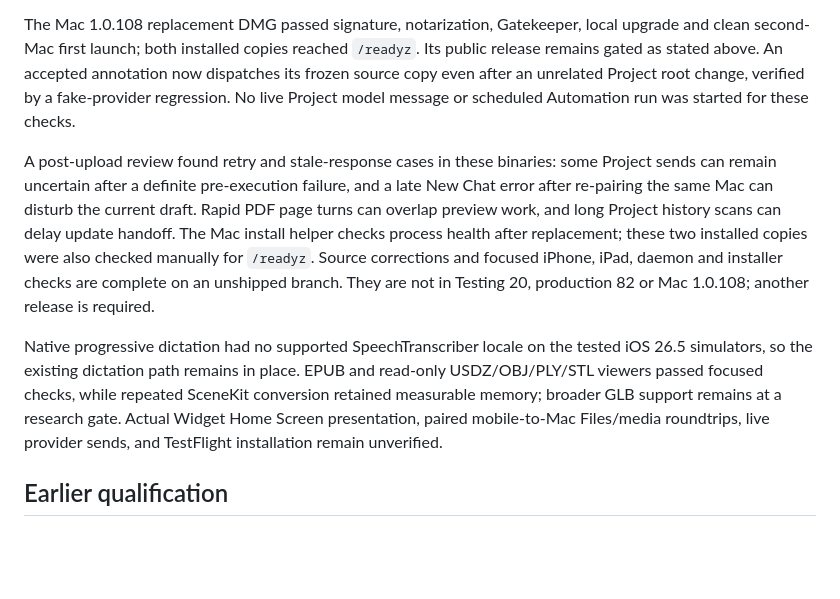
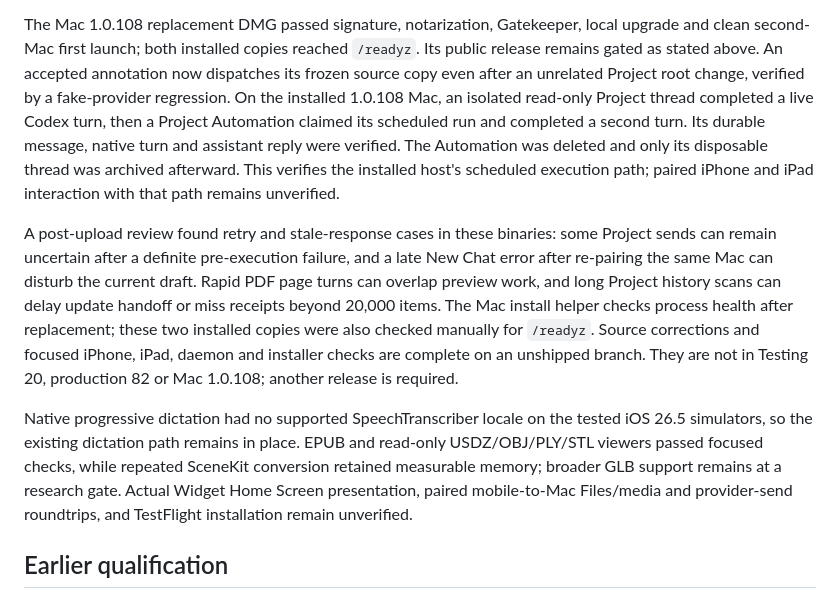
Before and after one commit to swaymun/wonder, a Markdown page: BETA_STATUS.md, the part around the change. Rendered like a GitHub page; blank space fills up the shorter version.

Commit message:
Record installed Project scheduler verification

```diff
--- a/BETA_STATUS.md
+++ b/BETA_STATUS.md
@@ -54,17 +54,22 @@ The Mac 1.0.108 replacement DMG passed signature, notarization, Gatekeeper,
 local upgrade and clean second-Mac first launch; both installed copies reached
 `/readyz`. Its public release remains gated as stated above. An accepted
 annotation now dispatches its frozen source copy even after an unrelated
-Project root change, verified by a fake-provider regression. No live Project
-model message or scheduled Automation run was started for these checks.
+Project root change, verified by a fake-provider regression. On the installed
+1.0.108 Mac, an isolated read-only Project thread completed a live Codex turn,
+then a Project Automation claimed its scheduled run and completed a second turn.
+Its durable message, native turn and assistant reply were verified. The
+Automation was deleted and only its disposable thread was archived afterward.
+This verifies the installed host's scheduled execution path; paired iPhone and
+iPad interaction with that path remains unverified.
 
 A post-upload review found retry and stale-response cases in these binaries:
 some Project sends can remain uncertain after a definite pre-execution failure,
 and a late New Chat error after re-pairing the same Mac can disturb the current
 draft. Rapid PDF page turns can overlap preview work, and long Project history
-scans can delay update handoff. The Mac install helper
-checks process health after replacement; these two installed copies were also
-checked manually for `/readyz`. Source corrections and focused iPhone, iPad,
-daemon and installer checks are complete on an unshipped branch. They are not
+scans can delay update handoff or miss receipts beyond 20,000 items. The Mac
+install helper checks process health after replacement; these two installed
+copies were also checked manually for `/readyz`. Source corrections and focused
+iPhone, iPad, daemon and installer checks are complete on an unshipped branch. They are not
 in Testing 20, production 82 or Mac 1.0.108; another release is required.
 
 Native progressive dictation had no supported SpeechTranscriber locale on the
@@ -72,7 +77,7 @@ tested iOS 26.5 simulators, so the existing dictation path remains in place.
 EPUB and read-only USDZ/OBJ/PLY/STL viewers passed focused checks, while
 repeated SceneKit conversion retained measurable memory; broader GLB support
 remains at a research gate. Actual Widget Home Screen presentation, paired
-mobile-to-Mac Files/media roundtrips, live provider sends, and TestFlight
+mobile-to-Mac Files/media and provider-send roundtrips, and TestFlight
 installation remain unverified.
 
 ## Earlier qualification
```
